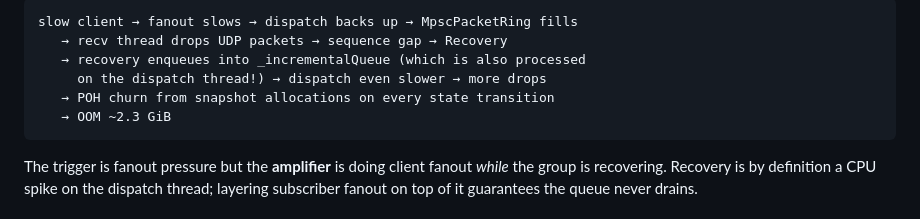
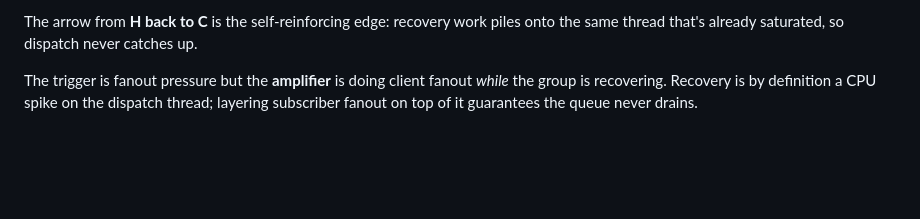
Before and after one commit to pedrosakuma/B3MarketDataPlatform, a Markdown page: docs/RESILIENCE.md, the part around one of its changes. GitHub-like rendering; blank space fills up the shorter version.

````diff
--- a/docs/RESILIENCE.md
+++ b/docs/RESILIENCE.md
@@ -223,11 +235,8 @@ The most subtle failure we observed in stress testing was a
 ```
-slow client → fanout slows → dispatch backs up → MpscPacketRing fills
-   → recv thread drops UDP packets → sequence gap → Recovery
-   → recovery enqueues into _incrementalQueue (which is also processed
-     on the dispatch thread!) → dispatch even slower → more drops
-   → POH churn from snapshot allocations on every state transition
-   → OOM ~2.3 GiB
-```
+
+The arrow from **H back to C** is the self-reinforcing edge: recovery
+work piles onto the same thread that's already saturated, so dispatch
+never catches up.
 
 The trigger is fanout pressure but the **amplifier** is doing client
 fanout *while* the group is recovering. Recovery is by definition a CPU
````
Also changed, not shown: other parts of docs/RESILIENCE.md (+12 -0 lines), docs/WEBSOCKET-PROTOCOL.md (+34 -26 lines).
